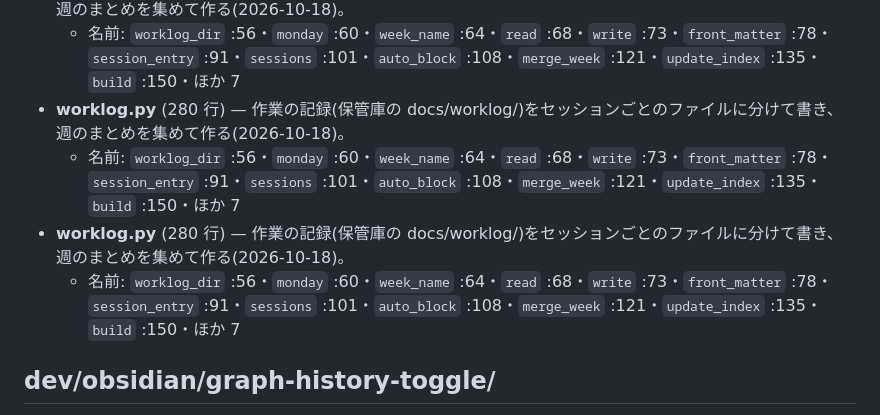
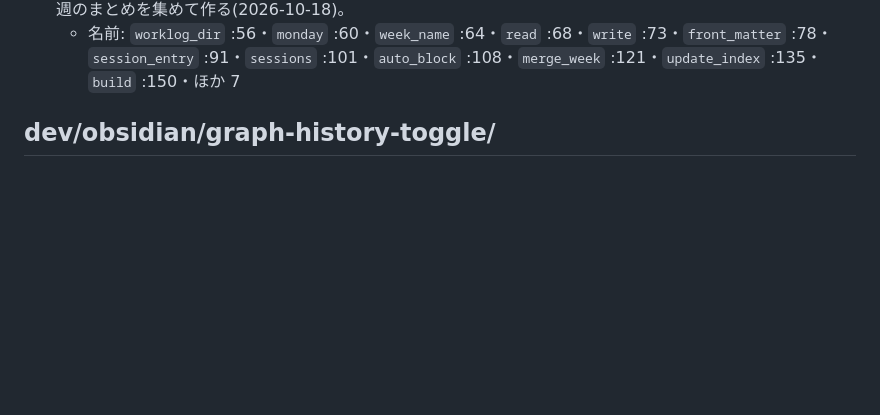
Before and after one commit to sirloin2983/youtube-tools1, a Markdown page: codemap/dev.md, the part around the change. Rendered like a GitHub page; blank space fills up the shorter version.

Commit message:
[Claude] コードの地図を作り直した
Co-Authored-By: Claude Opus 5.5 <noreply@anthropic.com>

```diff
--- a/codemap/dev.md
+++ b/codemap/dev.md
@@ -63,10 +63,6 @@
   - 受ける口: `/api/info` :94
 - **worklog.py** (280 行) — 作業の記録(保管庫の docs/worklog/)をセッションごとのファイルに分けて書き、週のまとめを集めて作る(2026-10-18)。
   - 名前: `worklog_dir` :56・`monday` :60・`week_name` :64・`read` :68・`write` :73・`front_matter` :78・`session_entry` :91・`sessions` :101・`auto_block` :108・`merge_week` :121・`update_index` :135・`build` :150・ほか 7
-- **worklog.py** (280 行) — 作業の記録(保管庫の docs/worklog/)をセッションごとのファイルに分けて書き、週のまとめを集めて作る(2026-10-18)。
-  - 名前: `worklog_dir` :56・`monday` :60・`week_name` :64・`read` :68・`write` :73・`front_matter` :78・`session_entry` :91・`sessions` :101・`auto_block` :108・`merge_week` :121・`update_index` :135・`build` :150・ほか 7
-- **worklog.py** (280 行) — 作業の記録(保管庫の docs/worklog/)をセッションごとのファイルに分けて書き、週のまとめを集めて作る(2026-10-18)。
-  - 名前: `worklog_dir` :56・`monday` :60・`week_name` :64・`read` :68・`write` :73・`front_matter` :78・`session_entry` :91・`sessions` :101・`auto_block` :108・`merge_week` :121・`update_index` :135・`build` :150・ほか 7
 
 ## dev/obsidian/graph-history-toggle/
 
```
Also changed, not shown: codemap/index.md (+1 -1 lines).
